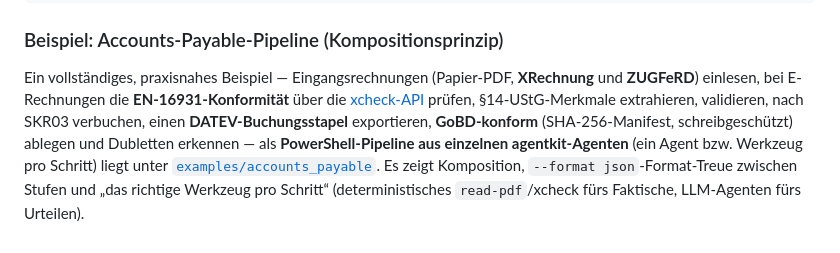
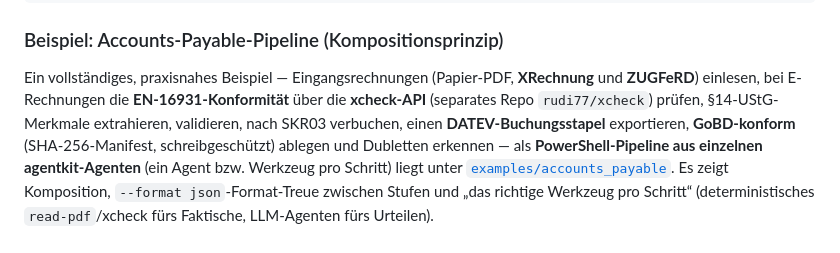
Before and after one commit to rudi77/agentkit_rs, a Markdown page: agent_framework_rs/README.md, the part around the change. GitHub-like rendering.

Commit message:
docs: Root-README auf AP-Demo & CLI-Features verweisen; xcheck-Links korrigieren
- Root-README verweist jetzt auf die agentkit-CLI-Filter-Features (Pipe,
  Completions, read-pdf) und den Accounts-Payable-Demo (E-Rechnung/GoBD/DATEV/
  Dublette) — der Einstieg findet die Flaggschiff-Beispiele.
- Cross-Repo-Links auf xcheck durch klare Repo-Nennung ersetzt (die relativen
  Pfade zeigten aus dem Repo heraus und wären auf GitHub kaputt).

Co-Authored-By: Claude Opus 4.8 (1M context) <noreply@anthropic.com>

```diff
--- a/agent_framework_rs/README.md
+++ b/agent_framework_rs/README.md
@@ -280,7 +280,7 @@ agentkit read-pdf rechnung.pdf | agentkit -p --format json --system-file extract
 
 Ein vollständiges, praxisnahes Beispiel — Eingangsrechnungen (Papier-PDF, **XRechnung** und
 **ZUGFeRD**) einlesen, bei E-Rechnungen die **EN-16931-Konformität** über die
-[xcheck-API](../../xcheck) prüfen, §14-UStG-Merkmale extrahieren, validieren, nach SKR03
+**xcheck-API** (separates Repo `rudi77/xcheck`) prüfen, §14-UStG-Merkmale extrahieren, validieren, nach SKR03
 verbuchen, einen **DATEV-Buchungsstapel** exportieren, **GoBD-konform** (SHA-256-Manifest,
 schreibgeschützt) ablegen und Dubletten erkennen — als **PowerShell-Pipeline aus einzelnen
 agentkit-Agenten** (ein Agent bzw. Werkzeug pro Schritt) liegt unter
```
Also changed, not shown: 1 other file.
